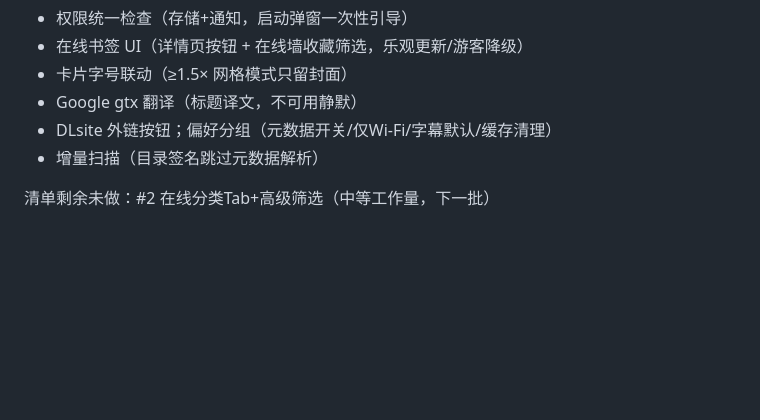
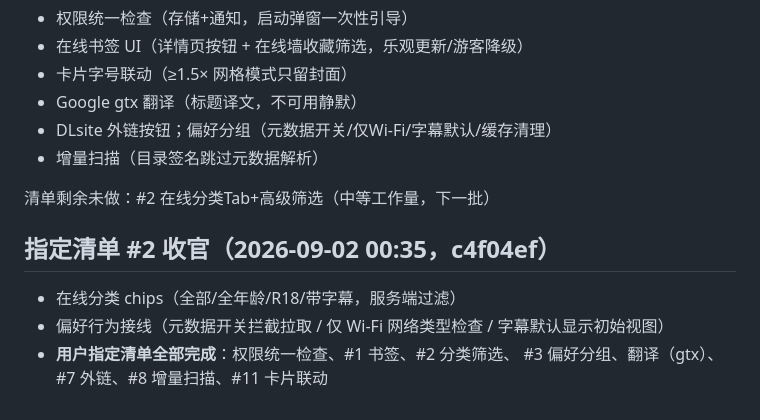
Before and after one commit to randomartlab/RLPlayer, a Markdown page: DEVELOPMENT.md, the part around the change. Drawn GitHub-style; blank space fills up the shorter version.

Commit message:
docs: 指定清单 #2 收官记录
Made-with: Proma

```diff
--- a/DEVELOPMENT.md
+++ b/DEVELOPMENT.md
@@ -325,3 +325,11 @@ FTS 搜索、播放列表管理、字幕库、像素级视觉比对
 - 增量扫描（目录签名跳过元数据解析）
 
 清单剩余未做：#2 在线分类Tab+高级筛选（中等工作量，下一批）
+
+## 指定清单 #2 收官（2026-09-02 00:35，c4f04ef）
+
+- 在线分类 chips（全部/全年龄/R18/带字幕，服务端过滤）
+- 偏好行为接线（元数据开关拦截拉取 / 仅 Wi-Fi 网络类型检查 /
+  字幕默认显示初始视图）
+- **用户指定清单全部完成**：权限统一检查、#1 书签、#2 分类筛选、
+  #3 偏好分组、翻译（gtx）、#7 外链、#8 增量扫描、#11 卡片联动
```
